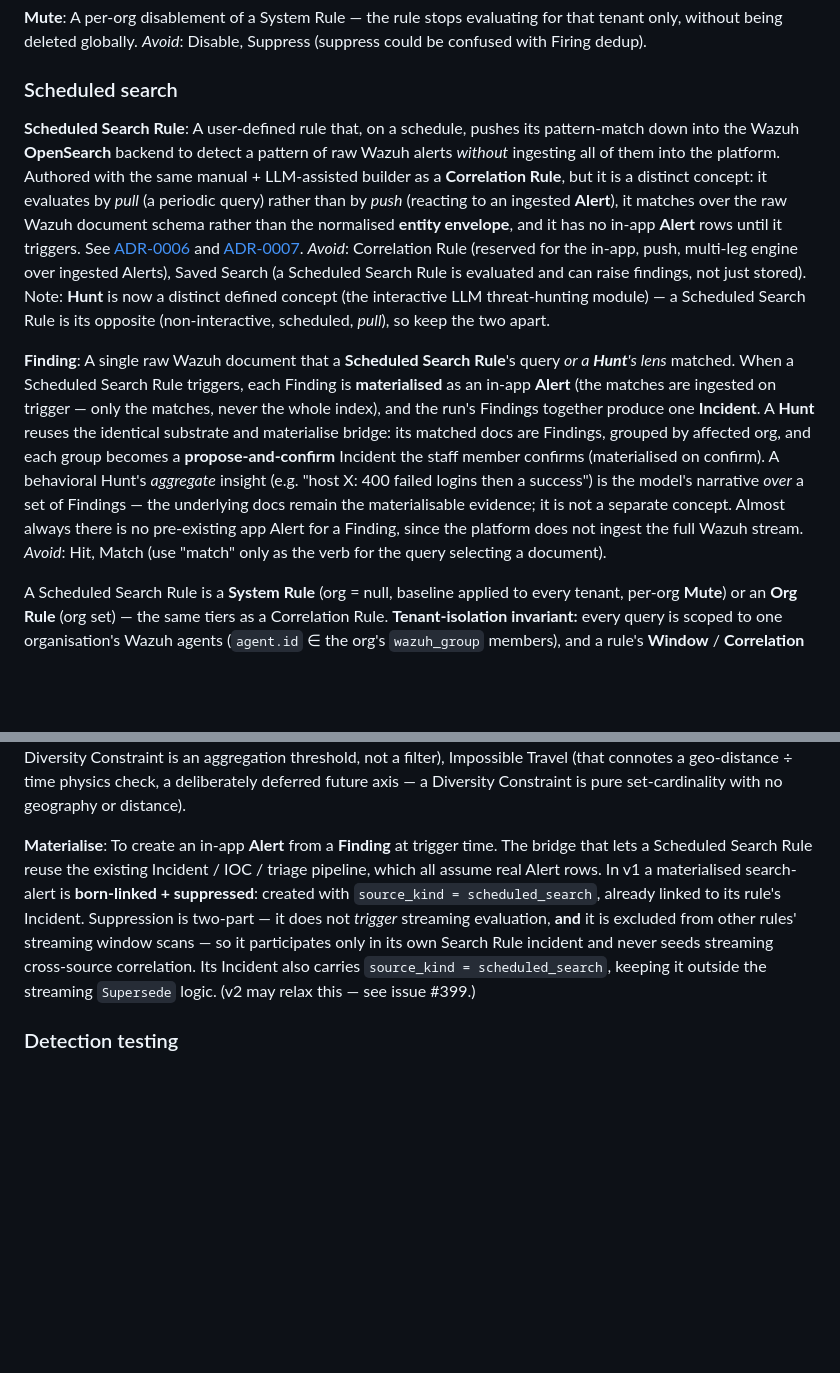
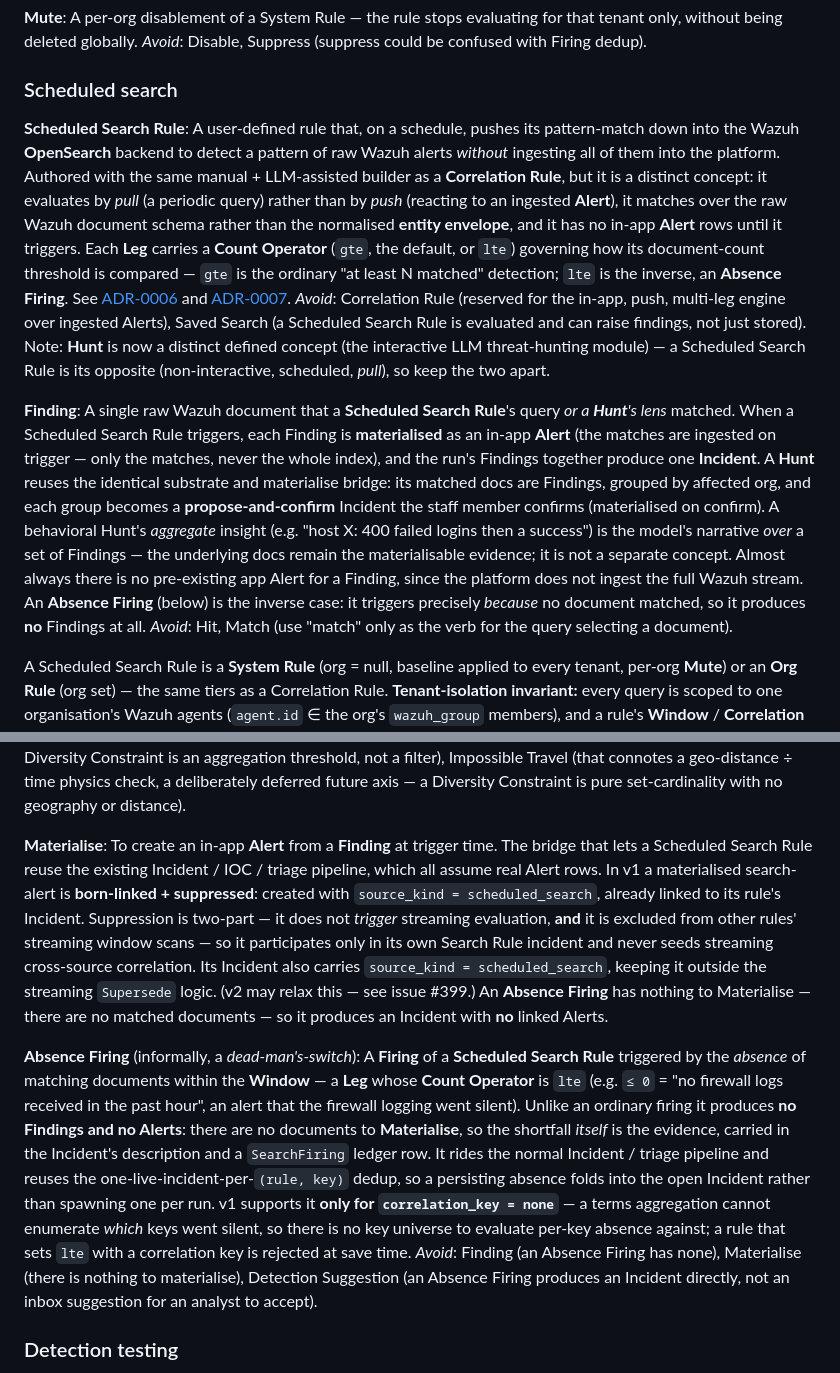
Before and after one commit to ReyhZhao/Vels.online, a Markdown page: CONTEXT.md, 2 parts joined by grey strips. GitHub-like rendering; blank space fills up the shorter version.

```diff
--- a/CONTEXT.md
+++ b/CONTEXT.md
@@ -47,11 +47,11 @@ _Avoid_: Disable, Suppress (suppress could be confused with Firing dedup).
 ### Scheduled search
 
 **Scheduled Search Rule**:
-A user-defined rule that, on a schedule, pushes its pattern-match down into the Wazuh **OpenSearch** backend to detect a pattern of raw Wazuh alerts *without* ingesting all of them into the platform. Authored with the same manual + LLM-assisted builder as a **Correlation Rule**, but it is a distinct concept: it evaluates by *pull* (a periodic query) rather than by *push* (reacting to an ingested **Alert**), it matches over the raw Wazuh document schema rather than the normalised **entity envelope**, and it has no in-app **Alert** rows until it triggers. See [ADR-0006](docs/adr/0006-scheduled-search-rules-pull-engine.md) and [ADR-0007](docs/adr/0007-search-rule-dynamic-field-catalog.md).
+A user-defined rule that, on a schedule, pushes its pattern-match down into the Wazuh **OpenSearch** backend to detect a pattern of raw Wazuh alerts *without* ingesting all of them into the platform. Authored with the same manual + LLM-assisted builder as a **Correlation Rule**, but it is a distinct concept: it evaluates by *pull* (a periodic query) rather than by *push* (reacting to an ingested **Alert**), it matches over the raw Wazuh document schema rather than the normalised **entity envelope**, and it has no in-app **Alert** rows until it triggers. Each **Leg** carries a **Count Operator** (`gte`, the default, or `lte`) governing how its document-count threshold is compared — `gte` is the ordinary "at least N matched" detection; `lte` is the inverse, an **Absence Firing**. See [ADR-0006](docs/adr/0006-scheduled-search-rules-pull-engine.md) and [ADR-0007](docs/adr/0007-search-rule-dynamic-field-catalog.md).
 _Avoid_: Correlation Rule (reserved for the in-app, push, multi-leg engine over ingested Alerts), Saved Search (a Scheduled Search Rule is evaluated and can raise findings, not just stored). Note: **Hunt** is now a distinct defined concept (the interactive LLM threat-hunting module) — a Scheduled Search Rule is its opposite (non-interactive, scheduled, *pull*), so keep the two apart.
 
 **Finding**:
-A single raw Wazuh document that a **Scheduled Search Rule**'s query *or a **Hunt**'s lens* matched. When a Scheduled Search Rule triggers, each Finding is **materialised** as an in-app **Alert** (the matches are ingested on trigger — only the matches, never the whole index), and the run's Findings together produce one **Incident**. A **Hunt** reuses the identical substrate and materialise bridge: its matched docs are Findings, grouped by affected org, and each group becomes a **propose-and-confirm** Incident the staff member confirms (materialised on confirm). A behavioral Hunt's *aggregate* insight (e.g. "host X: 400 failed logins then a success") is the model's narrative *over* a set of Findings — the underlying docs remain the materialisable evidence; it is not a separate concept. Almost always there is no pre-existing app Alert for a Finding, since the platform does not ingest the full Wazuh stream.
+A single raw Wazuh document that a **Scheduled Search Rule**'s query *or a **Hunt**'s lens* matched. When a Scheduled Search Rule triggers, each Finding is **materialised** as an in-app **Alert** (the matches are ingested on trigger — only the matches, never the whole index), and the run's Findings together produce one **Incident**. A **Hunt** reuses the identical substrate and materialise bridge: its matched docs are Findings, grouped by affected org, and each group becomes a **propose-and-confirm** Incident the staff member confirms (materialised on confirm). A behavioral Hunt's *aggregate* insight (e.g. "host X: 400 failed logins then a success") is the model's narrative *over* a set of Findings — the underlying docs remain the materialisable evidence; it is not a separate concept. Almost always there is no pre-existing app Alert for a Finding, since the platform does not ingest the full Wazuh stream. An **Absence Firing** (below) is the inverse case: it triggers precisely *because* no document matched, so it produces **no** Findings at all.
 _Avoid_: Hit, Match (use "match" only as the verb for the query selecting a document).
 
 A Scheduled Search Rule is a **System Rule** (org = null, baseline applied to every tenant, per-org **Mute**) or an **Org Rule** (org set) — the same tiers as a Correlation Rule. **Tenant-isolation invariant:** every query is scoped to one organisation's Wazuh agents (`agent.id` ∈ the org's `wazuh_group` members), and a rule's **Window** / **Correlation Key** join *never* crosses tenants — even `correlation_key = none` correlates only within a single org's agent scope. A System Search Rule achieves this by fanning out per org (excluding mutes) at run time.
@@ -61,7 +61,11 @@ An additional satisfaction requirement on a **Leg** of a **Scheduled Search Rule
 _Avoid_: Condition (reserved for the field-level predicate *filter* inside a leg — a Diversity Constraint is an aggregation threshold, not a filter), Impossible Travel (that connotes a geo-distance ÷ time physics check, a deliberately deferred future axis — a Diversity Constraint is pure set-cardinality with no geography or distance).
 
 **Materialise**:
-To create an in-app **Alert** from a **Finding** at trigger time. The bridge that lets a Scheduled Search Rule reuse the existing Incident / IOC / triage pipeline, which all assume real Alert rows. In v1 a materialised search-alert is **born-linked + suppressed**: created with `source_kind = scheduled_search`, already linked to its rule's Incident. Suppression is two-part — it does not *trigger* streaming evaluation, **and** it is excluded from other rules' streaming window scans — so it participates only in its own Search Rule incident and never seeds streaming cross-source correlation. Its Incident also carries `source_kind = scheduled_search`, keeping it outside the streaming `Supersede` logic. (v2 may relax this — see issue #399.)
+To create an in-app **Alert** from a **Finding** at trigger time. The bridge that lets a Scheduled Search Rule reuse the existing Incident / IOC / triage pipeline, which all assume real Alert rows. In v1 a materialised search-alert is **born-linked + suppressed**: created with `source_kind = scheduled_search`, already linked to its rule's Incident. Suppression is two-part — it does not *trigger* streaming evaluation, **and** it is excluded from other rules' streaming window scans — so it participates only in its own Search Rule incident and never seeds streaming cross-source correlation. Its Incident also carries `source_kind = scheduled_search`, keeping it outside the streaming `Supersede` logic. (v2 may relax this — see issue #399.) An **Absence Firing** has nothing to Materialise — there are no matched documents — so it produces an Incident with **no** linked Alerts.
+
+**Absence Firing** (informally, a _dead-man's-switch_):
+A **Firing** of a **Scheduled Search Rule** triggered by the *absence* of matching documents within the **Window** — a **Leg** whose **Count Operator** is `lte` (e.g. `≤ 0` = "no firewall logs received in the past hour", an alert that the firewall logging went silent). Unlike an ordinary firing it produces **no Findings and no Alerts**: there are no documents to **Materialise**, so the shortfall *itself* is the evidence, carried in the Incident's description and a `SearchFiring` ledger row. It rides the normal Incident / triage pipeline and reuses the one-live-incident-per-`(rule, key)` dedup, so a persisting absence folds into the open Incident rather than spawning one per run. v1 supports it **only for `correlation_key = none`** — a terms aggregation cannot enumerate *which* keys went silent, so there is no key universe to evaluate per-key absence against; a rule that sets `lte` with a correlation key is rejected at save time.
+_Avoid_: Finding (an Absence Firing has none), Materialise (there is nothing to materialise), Detection Suggestion (an Absence Firing produces an Incident directly, not an inbox suggestion for an analyst to accept).
 
 ### Detection testing
 
```
Also changed, not shown: docs/adr/0020-absence-firings-scheduled-search-rules.md (added, +19 -0 lines).
